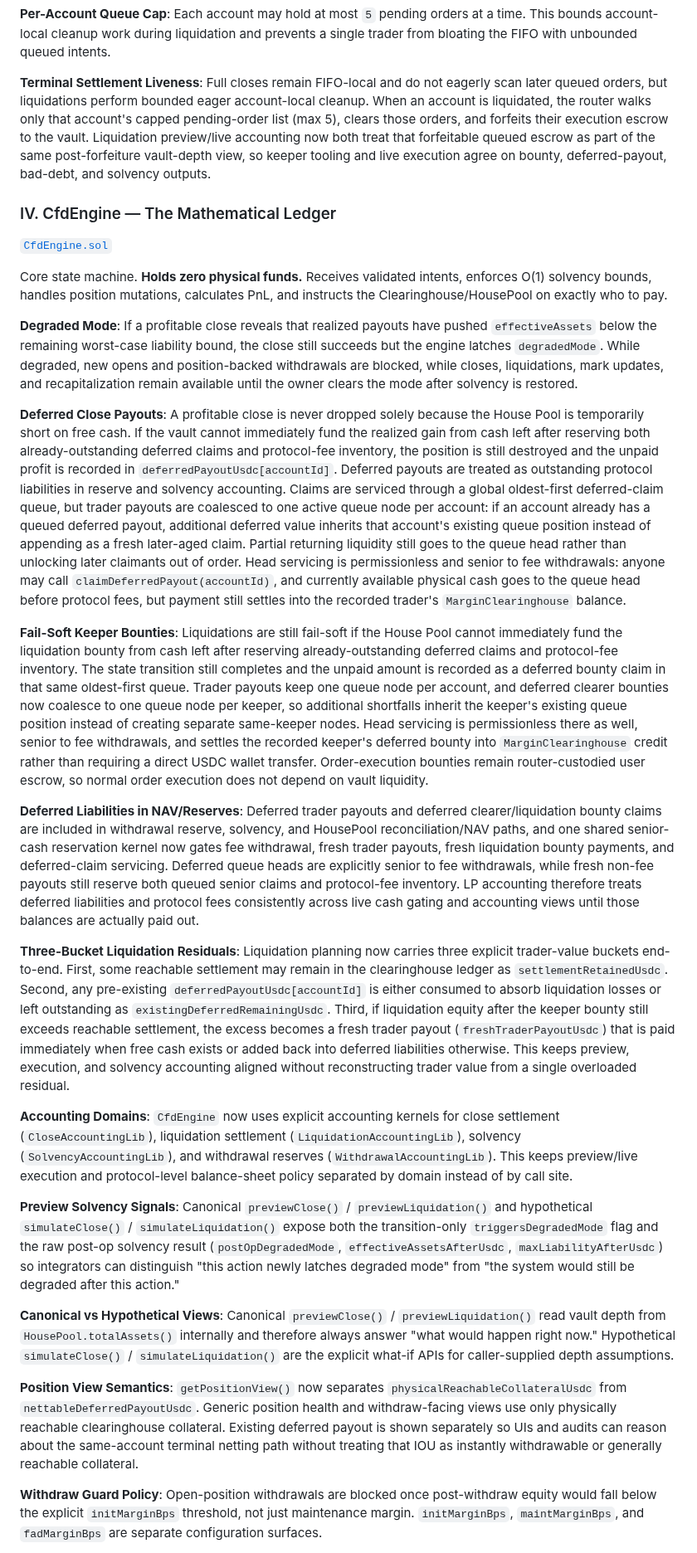
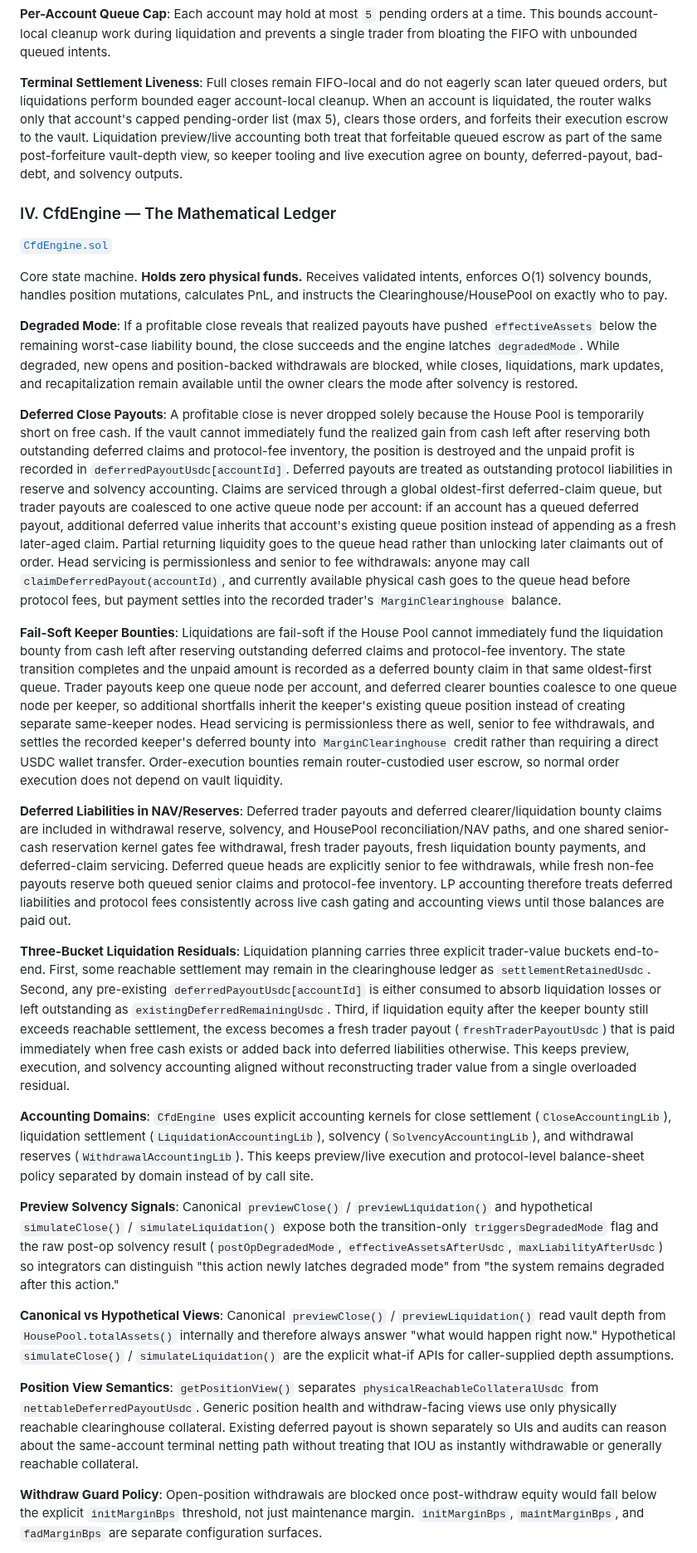
Before and after one commit to Plether-Fi/plether-core, a Markdown page: src/perps/README.md, the part around one of its changes. Shown at 83% size. Rendered like a GitHub page.

Commit message:
polish perps README architecture language

```diff
--- a/src/perps/README.md
+++ b/src/perps/README.md
@@ -116,7 +101,7 @@ Two-step asynchronous **Commit-Reveal** intent pipeline:
 
 **Per-Account Queue Cap**: Each account may hold at most `5` pending orders at a time. This bounds account-local cleanup work during liquidation and prevents a single trader from bloating the FIFO with unbounded queued intents.
 
-**Terminal Settlement Liveness**: Full closes remain FIFO-local and do not eagerly scan later queued orders, but liquidations perform bounded eager account-local cleanup. When an account is liquidated, the router walks only that account's capped pending-order list (max 5), clears those orders, and forfeits their execution escrow to the vault. Liquidation preview/live accounting now both treat that forfeitable queued escrow as part of the same post-forfeiture vault-depth view, so keeper tooling and live execution agree on bounty, deferred-payout, bad-debt, and solvency outputs.
+**Terminal Settlement Liveness**: Full closes remain FIFO-local and do not eagerly scan later queued orders, but liquidations perform bounded eager account-local cleanup. When an account is liquidated, the router walks only that account's capped pending-order list (max 5), clears those orders, and forfeits their execution escrow to the vault. Liquidation preview/live accounting both treat that forfeitable queued escrow as part of the same post-forfeiture vault-depth view, so keeper tooling and live execution agree on bounty, deferred-payout, bad-debt, and solvency outputs.
 
 ### IV. CfdEngine — The Mathematical Ledger
 
@@ -124,23 +109,23 @@ Two-step asynchronous **Commit-Reveal** intent pipeline:
 
 Core state machine. **Holds zero physical funds.** Receives validated intents, enforces O(1) solvency bounds, handles position mutations, calculates PnL, and instructs the Clearinghouse/HousePool on exactly who to pay.
 
-**Degraded Mode**: If a profitable close reveals that realized payouts have pushed `effectiveAssets` below the remaining worst-case liability bound, the close still succeeds but the engine latches `degradedMode`. While degraded, new opens and position-backed withdrawals are blocked, while closes, liquidations, mark updates, and recapitalization remain available until the owner clears the mode after solvency is restored.
+**Degraded Mode**: If a profitable close reveals that realized payouts have pushed `effectiveAssets` below the remaining worst-case liability bound, the close succeeds and the engine latches `degradedMode`. While degraded, new opens and position-backed withdrawals are blocked, while closes, liquidations, mark updates, and recapitalization remain available until the owner clears the mode after solvency is restored.
 
-**Deferred Close Payouts**: A profitable close is never dropped solely because the House Pool is temporarily short on free cash. If the vault cannot immediately fund the realized gain from cash left after reserving both already-outstanding deferred claims and protocol-fee inventory, the position is still destroyed and the unpaid profit is recorded in `deferredPayoutUsdc[accountId]`. Deferred payouts are treated as outstanding protocol liabilities in reserve and solvency accounting. Claims are serviced through a global oldest-first deferred-claim queue, but trader payouts are coalesced to one active queue node per account: if an account already has a queued deferred payout, additional deferred value inherits that account's existing queue position instead of appending as a fresh later-aged claim. Partial returning liquidity still goes to the queue head rather than unlocking later claimants out of order. Head servicing is permissionless and senior to fee withdrawals: anyone may call `claimDeferredPayout(accountId)`, and currently available physical cash goes to the queue head before protocol fees, but payment still settles into the recorded trader's `MarginClearinghouse` balance.
+**Deferred Close Payouts**: A profitable close is never dropped solely because the House Pool is temporarily short on free cash. If the vault cannot immediately fund the realized gain from cash left after reserving both outstanding deferred claims and protocol-fee inventory, the position is destroyed and the unpaid profit is recorded in `deferredPayoutUsdc[accountId]`. Deferred payouts are treated as outstanding protocol liabilities in reserve and solvency accounting. Claims are serviced through a global oldest-first deferred-claim queue, but trader payouts are coalesced to one active queue node per account: if an account has a queued deferred payout, additional deferred value inherits that account's existing queue position instead of appending as a fresh later-aged claim. Partial returning liquidity goes to the queue head rather than unlocking later claimants out of order. Head servicing is permissionless and senior to fee withdrawals: anyone may call `claimDeferredPayout(accountId)`, and currently available physical cash goes to the queue head before protocol fees, but payment settles into the recorded trader's `MarginClearinghouse` balance.
 
-**Fail-Soft Keeper Bounties**: Liquidations are still fail-soft if the House Pool cannot immediately fund the liquidation bounty from cash left after reserving already-outstanding deferred claims and protocol-fee inventory. The state transition still completes and the unpaid amount is recorded as a deferred bounty claim in that same oldest-first queue. Trader payouts keep one queue node per account, and deferred clearer bounties now coalesce to one queue node per keeper, so additional shortfalls inherit the keeper's existing queue position instead of creating separate same-keeper nodes. Head servicing is permissionless there as well, senior to fee withdrawals, and settles the recorded keeper's deferred bounty into `MarginClearinghouse` credit rather than requiring a direct USDC wallet transfer. Order-execution bounties remain router-custodied user escrow, so normal order execution does not depend on vault liquidity.
+**Fail-Soft Keeper Bounties**: Liquidations are fail-soft if the House Pool cannot immediately fund the liquidation bounty from cash left after reserving outstanding deferred claims and protocol-fee inventory. The state transition completes and the unpaid amount is recorded as a deferred bounty claim in that same oldest-first queue. Trader payouts keep one queue node per account, and deferred clearer bounties coalesce to one queue node per keeper, so additional shortfalls inherit the keeper's existing queue position instead of creating separate same-keeper nodes. Head servicing is permissionless there as well, senior to fee withdrawals, and settles the recorded keeper's deferred bounty into `MarginClearinghouse` credit rather than requiring a direct USDC wallet transfer. Order-execution bounties remain router-custodied user escrow, so normal order execution does not depend on vault liquidity.
 
-**Deferred Liabilities in NAV/Reserves**: Deferred trader payouts and deferred clearer/liquidation bounty claims are included in withdrawal reserve, solvency, and HousePool reconciliation/NAV paths, and one shared senior-cash reservation kernel now gates fee withdrawal, fresh trader payouts, fresh liquidation bounty payments, and deferred-claim servicing. Deferred queue heads are explicitly senior to fee withdrawals, while fresh non-fee payouts still reserve both queued senior claims and protocol-fee inventory. LP accounting therefore treats deferred liabilities and protocol fees consistently across live cash gating and accounting views until those balances are actually paid out.
+**Deferred Liabilities in NAV/Reserves**: Deferred trader payouts and deferred clearer/liquidation bounty claims are included in withdrawal reserve, solvency, and HousePool reconciliation/NAV paths, and one shared senior-cash reservation kernel gates fee withdrawal, fresh trader payouts, fresh liquidation bounty payments, and deferred-claim servicing. Deferred queue heads are explicitly senior to fee withdrawals, while fresh non-fee payouts reserve both queued senior claims and protocol-fee inventory. LP accounting therefore treats deferred liabilities and protocol fees consistently across live cash gating and accounting views until those balances are paid out.
 
-**Three-Bucket Liquidation Residuals**: Liquidation planning now carries three explicit trader-value buckets end-to-end. First, some reachable settlement may remain in the clearinghouse ledger as `settlementRetainedUsdc`. Second, any pre-existing `deferredPayoutUsdc[accountId]` is either consumed to absorb liquidation losses or left outstanding as `existingDeferredRemainingUsdc`. Third, if liquidation equity after the keeper bounty still exceeds reachable settlement, the excess becomes a fresh trader payout (`freshTraderPayoutUsdc`) that is paid immediately when free cash exists or added back into deferred liabilities otherwise. This keeps preview, execution, and solvency accounting aligned without reconstructing trader value from a single overloaded residual.
+**Three-Bucket Liquidation Residuals**: Liquidation planning carries three explicit trader-value buckets end-to-end. First, some reachable settlement may remain in the clearinghouse ledger as `settlementRetainedUsdc`. Second, any pre-existing `deferredPayoutUsdc[accountId]` is either consumed to absorb liquidation losses or left outstanding as `existingDeferredRemainingUsdc`. Third, if liquidation equity after the keeper bounty still exceeds reachable settlement, the excess becomes a fresh trader payout (`freshTraderPayoutUsdc`) that is paid immediately when free cash exists or added back into deferred liabilities otherwise. This keeps preview, execution, and solvency accounting aligned without reconstructing trader value from a single overloaded residual.
 
-**Accounting Domains**: `CfdEngine` now uses explicit accounting kernels for close settlement (`CloseAccountingLib`), liquidation settlement (`LiquidationAccountingLib`), solvency (`SolvencyAccountingLib`), and withdrawal reserves (`WithdrawalAccountingLib`). This keeps preview/live execution and protocol-level balance-sheet policy separated by domain instead of by call site.
+**Accounting Domains**: `CfdEngine` uses explicit accounting kernels for close settlement (`CloseAccountingLib`), liquidation settlement (`LiquidationAccountingLib`), solvency (`SolvencyAccountingLib`), and withdrawal reserves (`WithdrawalAccountingLib`). This keeps preview/live execution and protocol-level balance-sheet policy separated by domain instead of by call site.
 
-**Preview Solvency Signals**: Canonical `previewClose()` / `previewLiquidation()` and hypothetical `simulateClose()` / `simulateLiquidation()` expose both the transition-only `triggersDegradedMode` flag and the raw post-op solvency result (`postOpDegradedMode`, `effectiveAssetsAfterUsdc`, `maxLiabilityAfterUsdc`) so integrators can distinguish "this action newly latches degraded mode" from "the system would still be degraded after this action."
+**Preview Solvency Signals**: Canonical `previewClose()` / `previewLiquidation()` and hypothetical `simulateClose()` / `simulateLiquidation()` expose both the transition-only `triggersDegradedMode` flag and the raw post-op solvency result (`postOpDegradedMode`, `effectiveAssetsAfterUsdc`, `maxLiabilityAfterUsdc`) so integrators can distinguish "this action newly latches degraded mode" from "the system remains degraded after this action."
 
 **Canonical vs Hypothetical Views**: Canonical `previewClose()` / `previewLiquidation()` read vault depth from `HousePool.totalAssets()` internally and therefore always answer "what would happen right now." Hypothetical `simulateClose()` / `simulateLiquidation()` are the explicit what-if APIs for caller-supplied depth assumptions.
 
-**Position View Semantics**: `getPositionView()` now separates `physicalReachableCollateralUsdc` from `nettableDeferredPayoutUsdc`. Generic position health and withdraw-facing views use only physically reachable clearinghouse collateral. Existing deferred payout is shown separately so UIs and audits can reason about the same-account terminal netting path without treating that IOU as instantly withdrawable or generally reachable collateral.
+**Position View Semantics**: `getPositionView()` separates `physicalReachableCollateralUsdc` from `nettableDeferredPayoutUsdc`. Generic position health and withdraw-facing views use only physically reachable clearinghouse collateral. Existing deferred payout is shown separately so UIs and audits can reason about the same-account terminal netting path without treating that IOU as instantly withdrawable or generally reachable collateral.
 
 **Withdraw Guard Policy**: Open-position withdrawals are blocked once post-withdraw equity would fall below the explicit `initMarginBps` threshold, not just maintenance margin. `initMarginBps`, `maintMarginBps`, and `fadMarginBps` are separate configuration surfaces.
 
```
Also changed, not shown: other parts of src/perps/README.md (+15 -30 lines).
